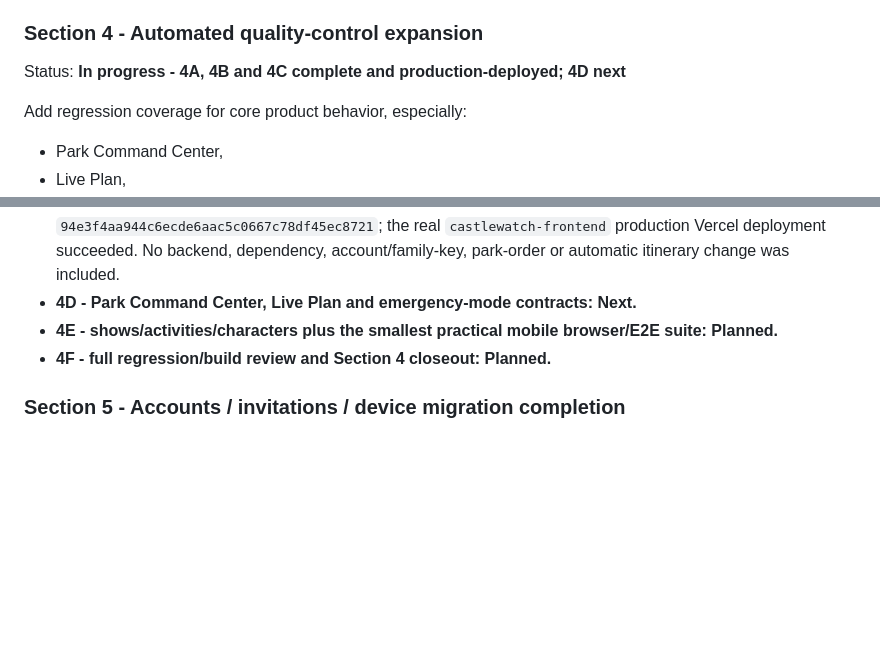
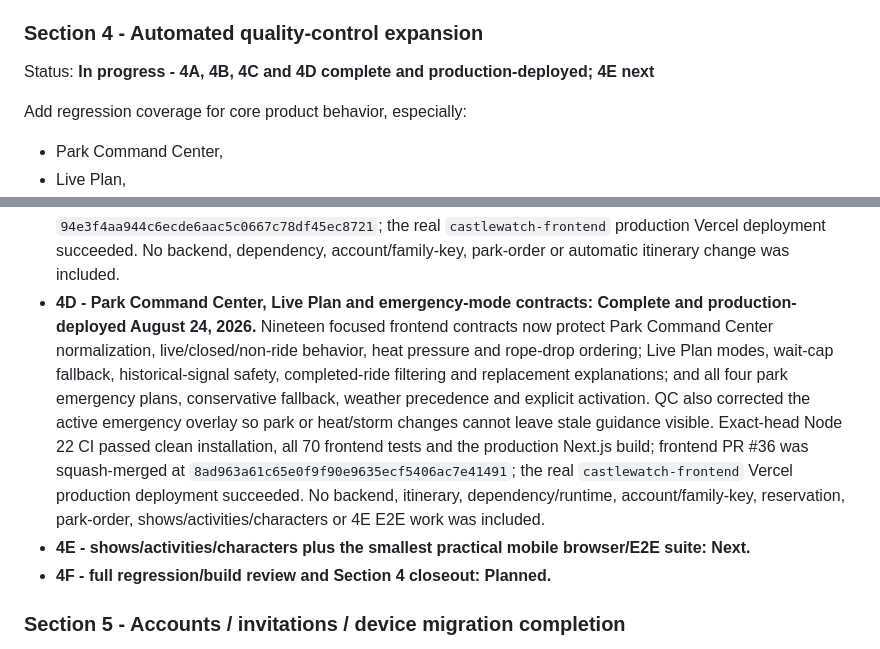
Before and after one commit to MileHighHoosier/castlewatch-2027, a Markdown page: ROADMAP.md, 2 parts joined by grey strips. GitHub-like rendering; blank space fills up the shorter version.

```diff
--- a/ROADMAP.md
+++ b/ROADMAP.md
@@ -55,7 +55,7 @@ Implementation batches:
 
 ### Section 4 - Automated quality-control expansion
 
-Status: **In progress - 4A, 4B and 4C complete and production-deployed; 4D next**
+Status: **In progress - 4A, 4B, 4C and 4D complete and production-deployed; 4E next**
 
 Add regression coverage for core product behavior, especially:
 
@@ -78,8 +78,8 @@ Implementation batches:
 - **4A - QC inventory + Trip Week core decision contracts: Complete and production-deployed August 23, 2026.** Automated coverage was inventoried across both repositories. Five direct frontend contracts now protect `Wait`, `Review`, `Swap` and `Keep` outcomes, confirmed-reservation safety, no-park-hopping weighting, readiness/blocker output and manual itinerary approval. All 37 frontend tests, Node 22 CI and the production Next.js build passed; frontend PR #34 was squash-merged at `fac7ff1fcbe7310d2a4ff25f59fc4fdd02a9549f`; the real `castlewatch-frontend` Vercel production deployment succeeded. No application behavior, itinerary, account/family-key behavior, dependency or runtime version changed.
 - **4B - historical/date forecasting and calendar/event contracts: Complete and production-deployed August 24, 2026.** Sixteen focused backend contracts now protect same-weekday thresholds, directional comparisons, confidence/windows, overall fallback and learning states; official/partial calendar extraction; last-known-good cache preservation; unreleased/base/swap/manual-review event outcomes; stale-source labeling; and exact Trip Week park/date signal attachment. QC also corrected ticketed MNSSHP entries overwriting regular operating hours and replaced raw internal fallback exceptions with stable generic messages. Exact-head Python 3.12.14 CI passed the full backend suite and production-module compilation; backend PR #37 was squash-merged at `b40239860192f72ce58c5e01fafc60e22e8d0887`; the merged Railway deployment succeeded. No frontend, itinerary, account/family-key, dependency, runtime or database-schema change was included.
 - **4C - transportation/reservation and Lightning Lane contracts: Complete and production-deployed August 24, 2026.** Fourteen focused frontend contracts now protect the approved trip/split-stay defaults, reservation transportation and conservative leave-by guidance, Getting There bus projections, reservation conflict/overlap/transfer boundaries, malformed Lightning Lane windows, deterministic Lightning Lane status/urgency/conflict/next-selection guidance, and safe ride-name rendering. The split-stay defaults were corrected so October 12-14 use Beach Club. Exact-head Node 22 CI passed clean installation, all 51 frontend tests and the production Next.js build; frontend PR #35 was squash-merged at `94e3f4aa944c6ecde6aac5c0667c78df45ec8721`; the real `castlewatch-frontend` production Vercel deployment succeeded. No backend, dependency, account/family-key, park-order or automatic itinerary change was included.
-- **4D - Park Command Center, Live Plan and emergency-mode contracts: Next.**
-- **4E - shows/activities/characters plus the smallest practical mobile browser/E2E suite: Planned.**
+- **4D - Park Command Center, Live Plan and emergency-mode contracts: Complete and production-deployed August 24, 2026.** Nineteen focused frontend contracts now protect Park Command Center normalization, live/closed/non-ride behavior, heat pressure and rope-drop ordering; Live Plan modes, wait-cap fallback, historical-signal safety, completed-ride filtering and replacement explanations; and all four park emergency plans, conservative fallback, weather precedence and explicit activation. QC also corrected the active emergency overlay so park or heat/storm changes cannot leave stale guidance visible. Exact-head Node 22 CI passed clean installation, all 70 frontend tests and the production Next.js build; frontend PR #36 was squash-merged at `8ad963a61c65e0f9f90e9635ecf5406ac7e41491`; the real `castlewatch-frontend` Vercel production deployment succeeded. No backend, itinerary, dependency/runtime, account/family-key, reservation, park-order, shows/activities/characters or 4E E2E work was included.
+- **4E - shows/activities/characters plus the smallest practical mobile browser/E2E suite: Next.**
 - **4F - full regression/build review and Section 4 closeout: Planned.**
 
 ### Section 5 - Accounts / invitations / device migration completion
```
Also changed, not shown: PROJECT_STATE.md (+19 -3 lines).
